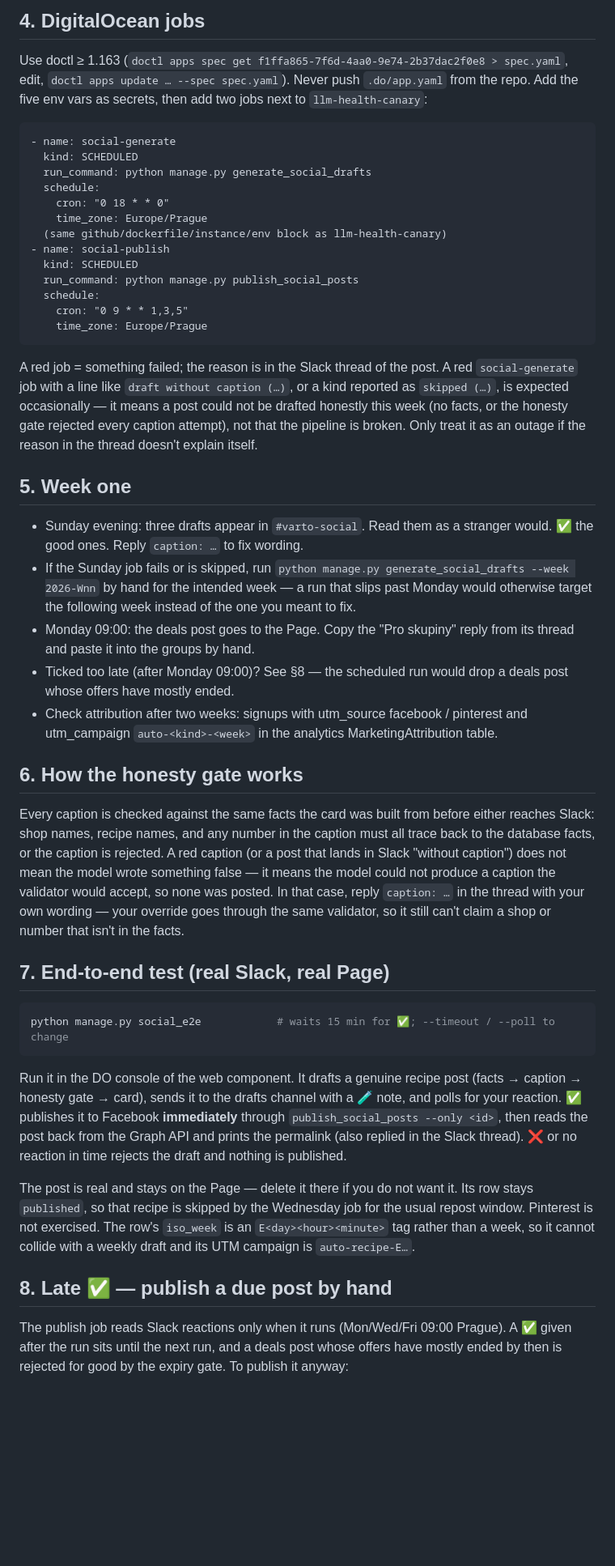
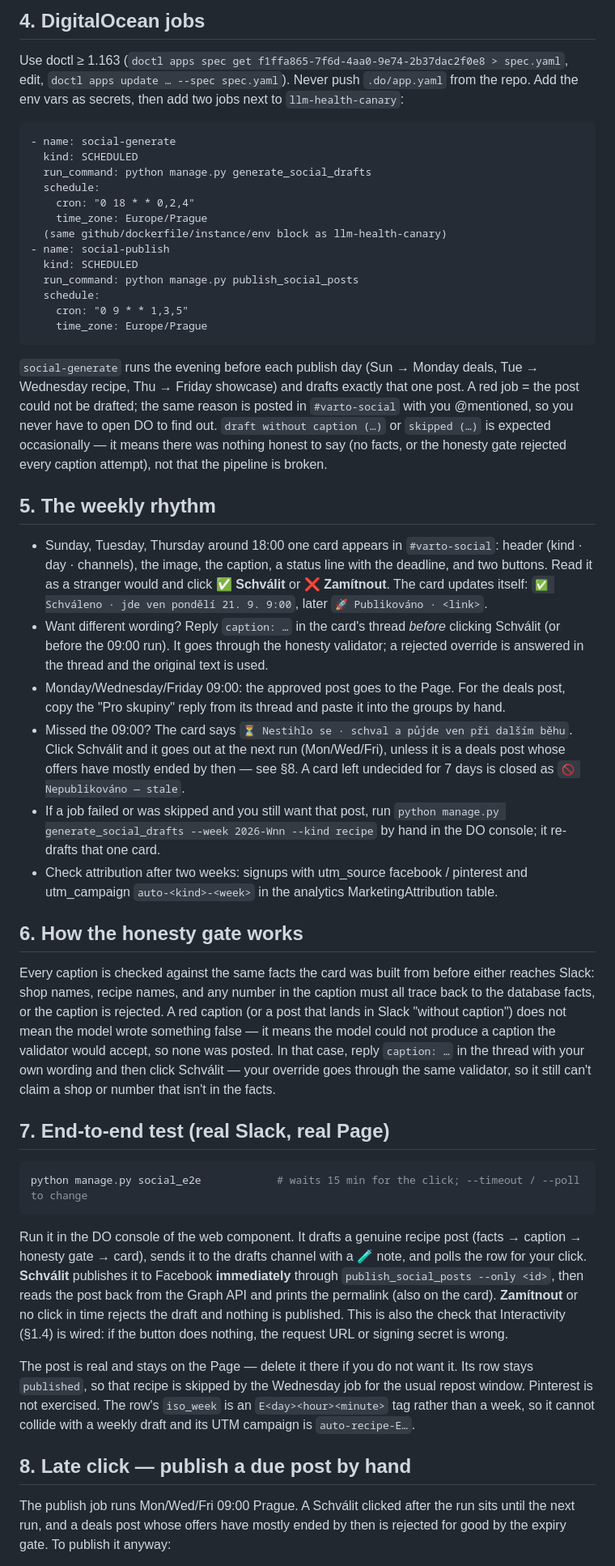
Before and after one commit to RobbS79/llmDietPlanner, a Markdown page: docs/social-pipeline-ops.md, the part around one of its changes. Shown at 81% size. Rendered like a GitHub page; blank space fills up the shorter version.

Commit message:
docs(social): runbook for button approval and evening-before cadence
Co-Authored-By: Claude Fable 5.1 <noreply@anthropic.com>
Claude-Session: https://claude.ai/code/session_017a8np9nzhor3HXYHwfHvi9

````diff
--- a/docs/social-pipeline-ops.md
+++ b/docs/social-pipeline-ops.md
@@ -40,14 +46,14 @@ unattended and you only react ✅/❌ in Slack.
 ## 4. DigitalOcean jobs
 Use doctl ≥ 1.163 (`doctl apps spec get f1ffa865-7f6d-4aa0-9e74-2b37dac2f0e8 > spec.yaml`,
 edit, `doctl apps update … --spec spec.yaml`). Never push `.do/app.yaml` from
-the repo. Add the five env vars as secrets, then add two jobs next to
+the repo. Add the env vars as secrets, then add two jobs next to
 `llm-health-canary`:
 
     - name: social-generate
       kind: SCHEDULED
       run_command: python manage.py generate_social_drafts
       schedule:
-        cron: "0 18 * * 0"
+        cron: "0 18 * * 0,2,4"
         time_zone: Europe/Prague
       (same github/dockerfile/instance/env block as llm-health-canary)
     - name: social-publish
@@ -57,24 +63,34 @@ the repo. Add the five env vars as secrets, then add two jobs next to
         cron: "0 9 * * 1,3,5"
         time_zone: Europe/Prague
 
-A red job = something failed; the reason is in the Slack thread of the post.
-A red `social-generate` job with a line like `draft without caption (…)`, or
-a kind reported as `skipped (…)`, is expected occasionally — it means a post
-could not be drafted honestly this week (no facts, or the honesty gate
-rejected every caption attempt), not that the pipeline is broken. Only treat
-it as an outage if the reason in the thread doesn't explain itself.
+`social-generate` runs the evening before each publish day (Sun → Monday
+deals, Tue → Wednesday recipe, Thu → Friday showcase) and drafts exactly that
+one post. A red job = the post could not be drafted; the same reason is posted
+in `#varto-social` with you @mentioned, so you never have to open DO to find
+out. `draft without caption (…)` or `skipped (…)` is expected occasionally —
+it means there was nothing honest to say (no facts, or the honesty gate
+rejected every caption attempt), not that the pipeline is broken.
 
-## 5. Week one
-- Sunday evening: three drafts appear in `#varto-social`. Read them as a
-  stranger would. ✅ the good ones. Reply `caption: …` to fix wording.
-- If the Sunday job fails or is skipped, run
-  `python manage.py generate_social_drafts --week 2026-Wnn` by hand for the
-  intended week — a run that slips past Monday would otherwise target the
-  following week instead of the one you meant to fix.
-- Monday 09:00: the deals post goes to the Page. Copy the "Pro skupiny" reply
-  from its thread and paste it into the groups by hand.
-- Ticked too late (after Monday 09:00)? See §8 — the scheduled run would
-  drop a deals post whose offers have mostly ended.
+## 5. The weekly rhythm
+- Sunday, Tuesday, Thursday around 18:00 one card appears in `#varto-social`:
+  header (kind · day · channels), the image, the caption, a status line with
+  the deadline, and two buttons. Read it as a stranger would and click
+  **✅ Schválit** or **❌ Zamítnout**. The card updates itself: `✅ Schváleno
+  · jde ven pondělí 21. 9. 9:00`, later `🚀 Publikováno · <link>`.
+- Want different wording? Reply `caption: …` in the card's thread *before*
+  clicking Schválit (or before the 09:00 run). It goes through the honesty
+  validator; a rejected override is answered in the thread and the original
+  text is used.
+- Monday/Wednesday/Friday 09:00: the approved post goes to the Page. For the
+  deals post, copy the "Pro skupiny" reply from its thread and paste it into
+  the groups by hand.
+- Missed the 09:00? The card says `⏳ Nestihlo se · schval a půjde ven při
+  dalším běhu`. Click Schválit and it goes out at the next run (Mon/Wed/Fri),
+  unless it is a deals post whose offers have mostly ended by then — see §8.
+  A card left undecided for 7 days is closed as `🚫 Nepublikováno — stale`.
+- If a job failed or was skipped and you still want that post, run
+  `python manage.py generate_social_drafts --week 2026-Wnn --kind recipe` by
+  hand in the DO console; it re-drafts that one card.
 - Check attribution after two weeks: signups with utm_source facebook /
   pinterest and utm_campaign `auto-<kind>-<week>` in the analytics
   MarketingAttribution table.
@@ -86,22 +102,24 @@ caption must all trace back to the database facts, or the caption is
 rejected. A red caption (or a post that lands in Slack "without caption")
 does not mean the model wrote something false — it means the model could not
 produce a caption the validator would accept, so none was posted. In that
-case, reply `caption: …` in the thread with your own wording — your override
-goes through the same validator, so it still can't claim a shop or number
-that isn't in the facts.
+case, reply `caption: …` in the thread with your own wording and then click
+Schválit — your override goes through the same validator, so it still can't
+claim a shop or number that isn't in the facts.
 
 ## 7. End-to-end test (real Slack, real Page)
 
 ```bash
-python manage.py social_e2e            # waits 15 min for ✅; --timeout / --poll to change
+python manage.py social_e2e            # waits 15 min for the click; --timeout / --poll to change
 ```
 
 Run it in the DO console of the web component. It drafts a genuine recipe post
 (facts → caption → honesty gate → card), sends it to the drafts channel with a
-🧪 note, and polls for your reaction. ✅ publishes it to Facebook **immediately**
-through `publish_social_posts --only <id>`, then reads the post back from the
-Graph API and prints the permalink (also replied in the Slack thread). ❌ or no
-reaction in time rejects the draft and nothing is published.
+🧪 note, and polls the row for your click. **Schválit** publishes it to
+Facebook **immediately** through `publish_social_posts --only <id>`, then
+reads the post back from the Graph API and prints the permalink (also on the
+card). **Zamítnout** or no click in time rejects the draft and nothing is
+published. This is also the check that Interactivity (§1.4) is wired: if the
+button does nothing, the request URL or signing secret is wrong.
 
 The post is real and stays on the Page — delete it there if you do not want it.
 Its row stays `published`, so that recipe is skipped by the Wednesday job for
@@ -109,10 +127,9 @@ the usual repost window. Pinterest is not exercised. The row's `iso_week` is an
 `E<day><hour><minute>` tag rather than a week, so it cannot collide with a
 weekly draft and its UTM campaign is `auto-recipe-E…`.
 
-## 8. Late ✅ — publish a due post by hand
+## 8. Late click — publish a due post by hand
 
-The publish job reads Slack reactions only when it runs (Mon/Wed/Fri 09:00
-Prague). A ✅ given after the run sits until the next run, and a deals post
-whose offers have mostly ended by then is rejected for good by the expiry
-gate. To publish it anyway:
+The publish job runs Mon/Wed/Fri 09:00 Prague. A Schválit clicked after the
+run sits until the next run, and a deals post whose offers have mostly ended
+by then is rejected for good by the expiry gate. To publish it anyway:
 
````
Also changed, not shown: other parts of docs/social-pipeline-ops.md (+20 -14 lines).
